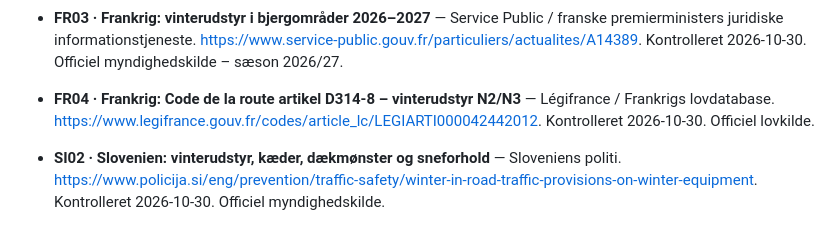
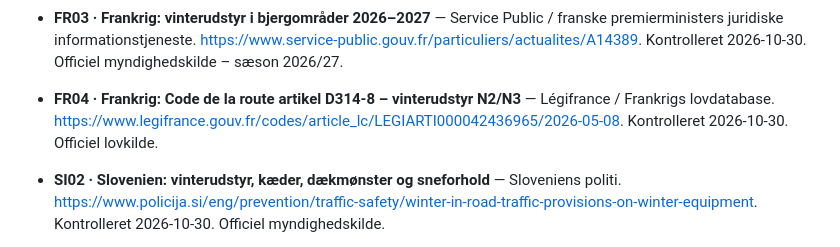
Before and after one commit to mOLTRUP/Test, a Markdown page: lastbil-europa/KILDER.md, the part around the change. Rendered like a GitHub page.

Commit message:
Correct FR04 to verified French road code article D314-8

```diff
--- a/lastbil-europa/KILDER.md
+++ b/lastbil-europa/KILDER.md
@@ -81,6 +81,6 @@ Senest gennemgået: **30. oktober 2026**. Dette er en registrering af kilder og
 - **PL05 · Polen: ny bekendtgørelse om uddannelse og eksamen af erhvervschauffører (2026/1355)** — Polens lovtidende (ELI). [https://eli.gov.pl/eli/DU/2026/1355/ogl](https://eli.gov.pl/eli/DU/2026/1355/ogl)
 
 - **FR03 · Frankrig: vinterudstyr i bjergområder 2026–2027** — Service Public / franske premierministers juridiske informationstjeneste. [https://www.service-public.gouv.fr/particuliers/actualites/A14389](https://www.service-public.gouv.fr/particuliers/actualites/A14389). Kontrolleret 2026-10-30. Officiel myndighedskilde – sæson 2026/27.
-- **FR04 · Frankrig: Code de la route artikel D314-8 – vinterudstyr N2/N3** — Légifrance / Frankrigs lovdatabase. [https://www.legifrance.gouv.fr/codes/article_lc/LEGIARTI000042442012](https://www.legifrance.gouv.fr/codes/article_lc/LEGIARTI000042442012). Kontrolleret 2026-10-30. Officiel lovkilde.
+- **FR04 · Frankrig: Code de la route artikel D314-8 – vinterudstyr N2/N3** — Légifrance / Frankrigs lovdatabase. [https://www.legifrance.gouv.fr/codes/article_lc/LEGIARTI000042436965/2026-05-08](https://www.legifrance.gouv.fr/codes/article_lc/LEGIARTI000042436965/2026-05-08). Kontrolleret 2026-10-30. Officiel lovkilde.
 - **SI02 · Slovenien: vinterudstyr, kæder, dækmønster og sneforhold** — Sloveniens politi. [https://www.policija.si/eng/prevention/traffic-safety/winter-in-road-traffic-provisions-on-winter-equipment](https://www.policija.si/eng/prevention/traffic-safety/winter-in-road-traffic-provisions-on-winter-equipment). Kontrolleret 2026-10-30. Officiel myndighedskilde.
 - **SI03 · Slovenien: vinterrestriktioner og særlige tilladelser** — SPOT / Sloveniens offentlige erhvervsportal. [https://spot.gov.si/sl/dejavnosti-in-poklici/dovoljenja/dovoljenje-za-opravljanje-prevozov-v-casu-prepovedi-prometa/](https://spot.gov.si/sl/dejavnosti-in-poklici/dovoljenja/dovoljenje-za-opravljanje-prevozov-v-casu-prepovedi-prometa/). Kontrolleret 2026-10-30. Officiel myndighedskilde.
```
